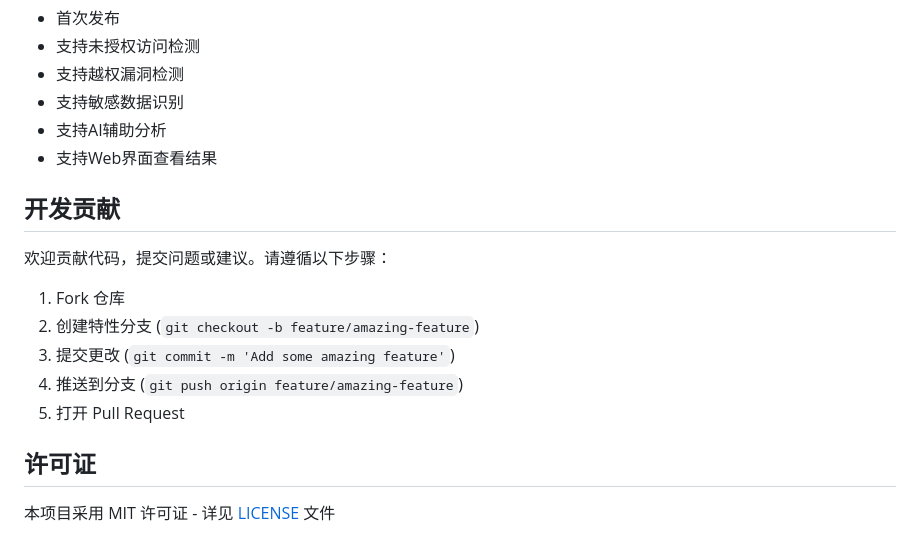
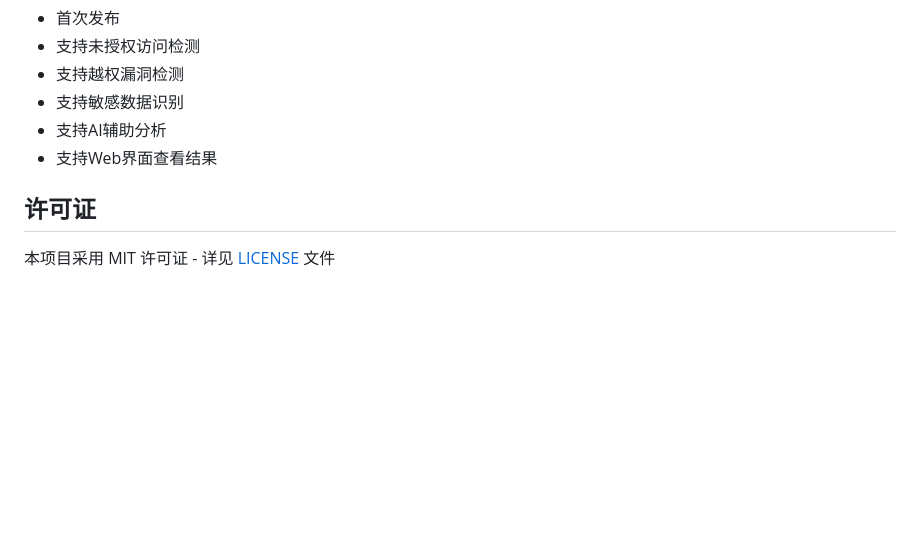
Before and after one commit to darkfiv/AIFuzzing, a Markdown page: README.md, the part around the change. Rendered like a GitHub page; blank space fills up the shorter version.

```diff
--- a/README.md
+++ b/README.md
@@ -278,16 +278,6 @@ Options:
 - 支持AI辅助分析
 - 支持Web界面查看结果
 
-## 开发贡献
-
-欢迎贡献代码，提交问题或建议。请遵循以下步骤：
-
-1. Fork 仓库
-2. 创建特性分支 (`git checkout -b feature/amazing-feature`)
-3. 提交更改 (`git commit -m 'Add some amazing feature'`)
-4. 推送到分支 (`git push origin feature/amazing-feature`)
-5. 打开 Pull Request
-
 ## 许可证
 
 本项目采用 MIT 许可证 - 详见 [LICENSE](LICENSE) 文件
```
